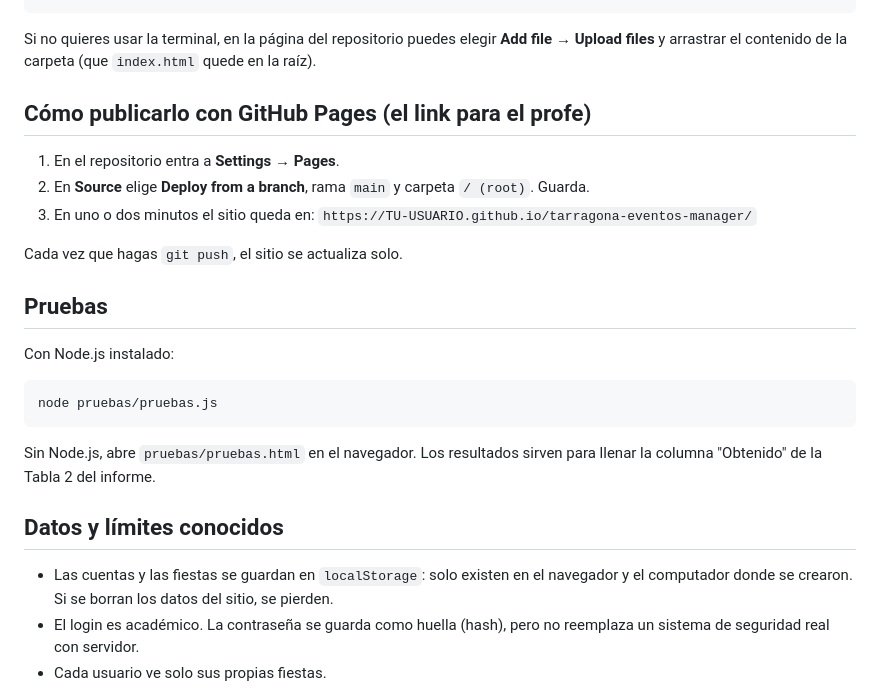
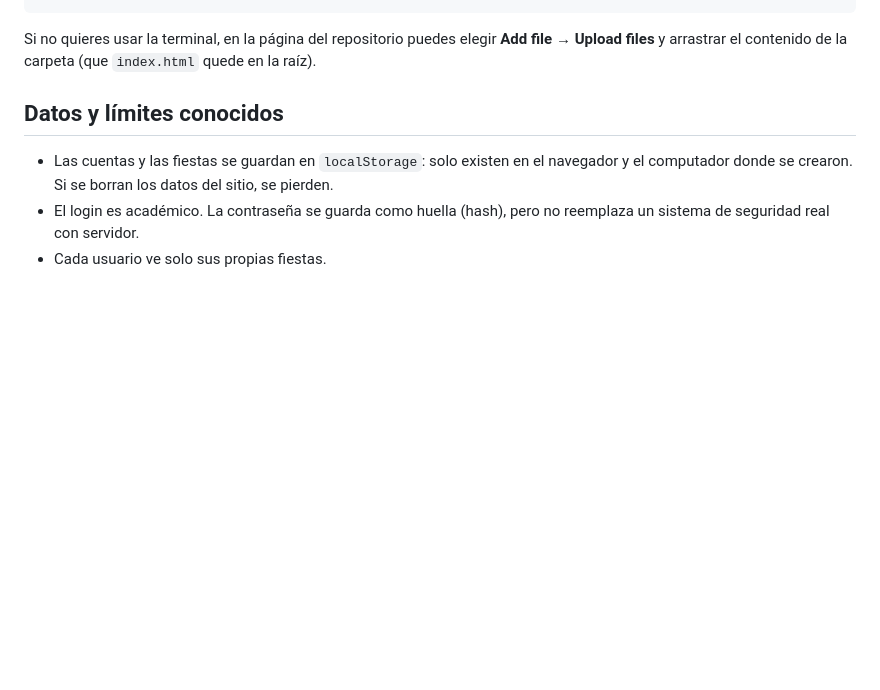
Before and after one commit to danielalejandrogarcia-debug/TEM, a Markdown page: README.md, the part around the change. Drawn GitHub-style; blank space fills up the shorter version.

````diff
--- a/README.md
+++ b/README.md
@@ -77,24 +77,7 @@ git push -u origin main
 
 Si no quieres usar la terminal, en la página del repositorio puedes elegir **Add file → Upload files** y arrastrar el contenido de la carpeta (que `index.html` quede en la raíz).
 
-## Cómo publicarlo con GitHub Pages (el link para el profe)
 
-1. En el repositorio entra a **Settings → Pages**.
-2. En **Source** elige **Deploy from a branch**, rama `main` y carpeta `/ (root)`. Guarda.
-3. En uno o dos minutos el sitio queda en:
-   `https://TU-USUARIO.github.io/tarragona-eventos-manager/`
-
-Cada vez que hagas `git push`, el sitio se actualiza solo.
-
-## Pruebas
-
-Con Node.js instalado:
-
-```bash
-node pruebas/pruebas.js
-```
-
-Sin Node.js, abre `pruebas/pruebas.html` en el navegador. Los resultados sirven para llenar la columna "Obtenido" de la Tabla 2 del informe.
 
 ## Datos y límites conocidos
 
````
